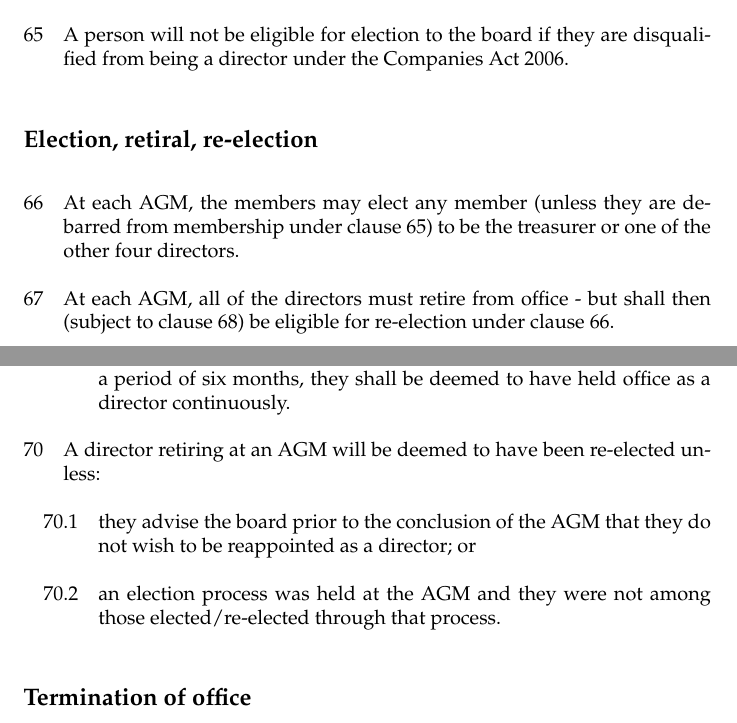
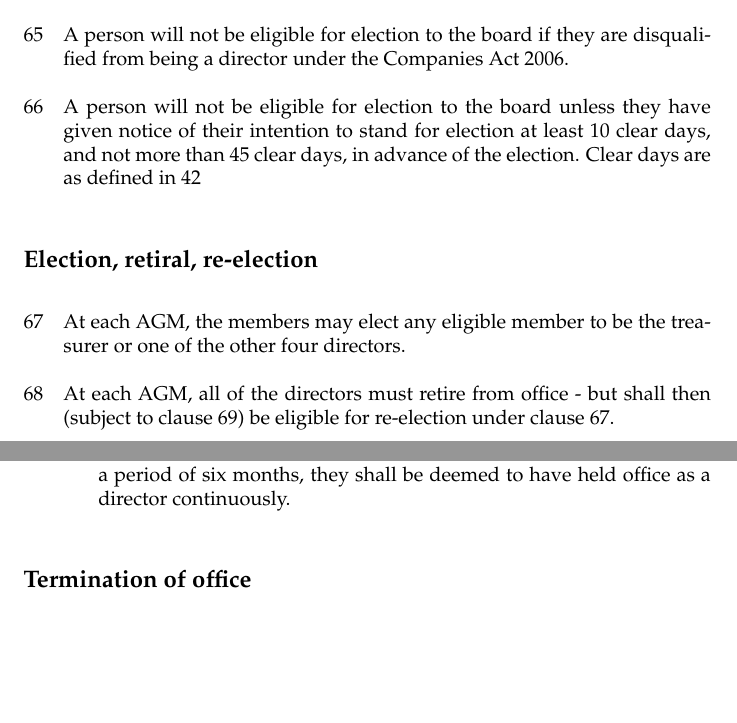
Before and after one commit to edinburghhacklab/company, a LaTeX document (hacklab_articles.tex): two parts of pages 12 and 13 of 19, joined at a grey line, cut so that both start at the same text, the shorter picture padded with empty space. Compiled offline with pdfLaTeX.

Commit message:
Board Election Candidacy Notification Requirement
Proposal by River as discussed at https://loomio.ehlab.uk/d/e6JgxXKm/board-election-candidacy-notification-requirement-proposal

```diff
--- a/hacklab_articles.tex
+++ b/hacklab_articles.tex
@@ -501,6 +500,8 @@ from that office, signed by them.}
 they are disqualified from being a director under the
 \companyact.}
 
+\clause{A person will not be eligible for election to the board unless they have given notice of their intention to stand for election at least 10 clear days, and not more than 45 clear days, in advance of the election. Clear days are as defined in \ref{clause:cleardays}}
+
 %\subsection{Initial charity trustees}
 
 %\clause{The individuals who signed the charity trustee declaration
@@ -512,8 +513,7 @@ they are disqualified from being a director under the
 \subsection{Election, retiral, re-election}
 
 \clause{\label{clause:boardelection}At each AGM, the members may elect
-any member (unless they are debarred from membership under clause
-\ref{clause:disqualified}) to be the treasurer or one of the other four
+any eligible member to be the treasurer or one of the other four
 directors.}
 
 \clause{At each AGM, all of the directors must retire from
@@ -543,14 +543,6 @@ be a period of one year;}
 reelected to that office within a period of six months, they shall
 be deemed to have held office as a director continuously.}
 
-\clause{\label{clause:directorelection}A director retiring at
-  an AGM will be deemed to have been re-elected unless:}
-
-\subclause{they advise the board prior to the conclusion of the AGM
-that they do not wish to be reappointed as a director; or}
-
-\subclause{an election process was held at the AGM and they were not
-among those elected/re-elected through that process.}
 
 \subsection{Termination of office}
 
```
Also changed, not shown: hacklab_articles.tex (5 more changed lines).
